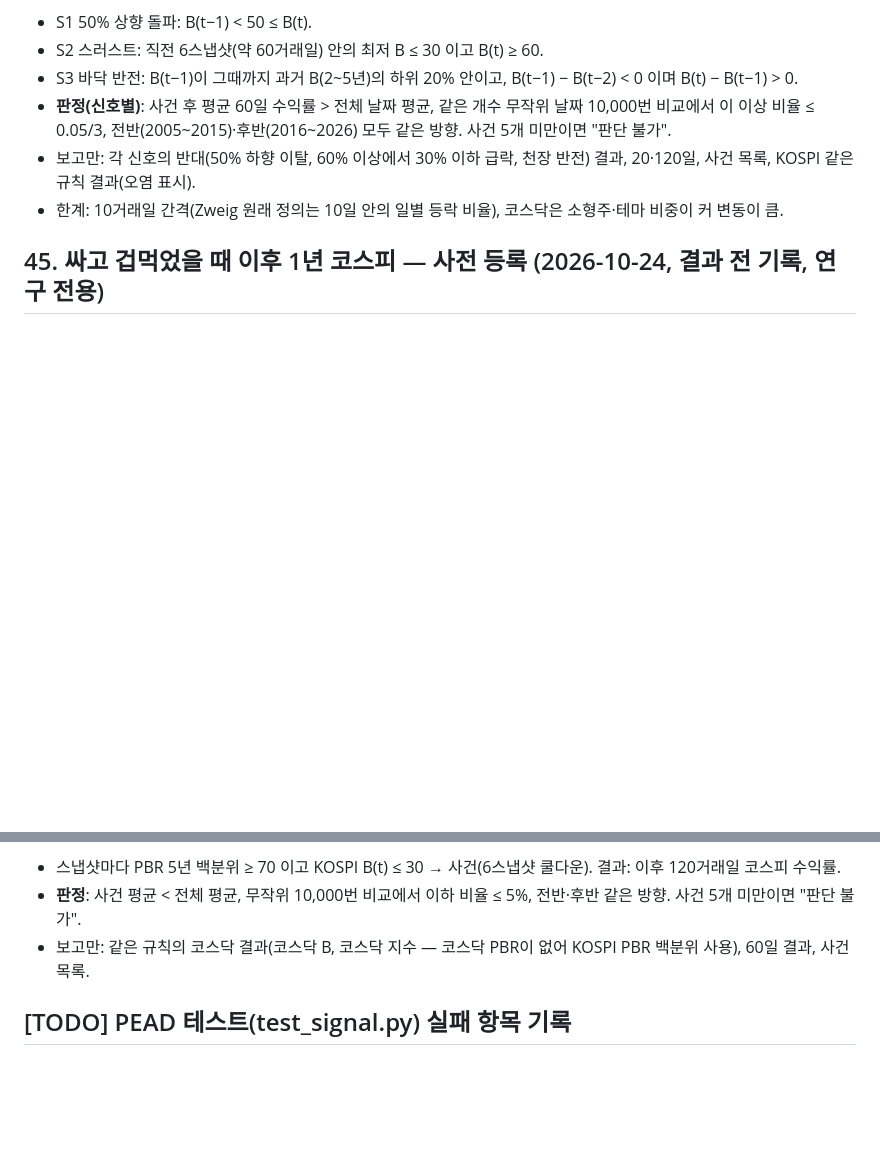
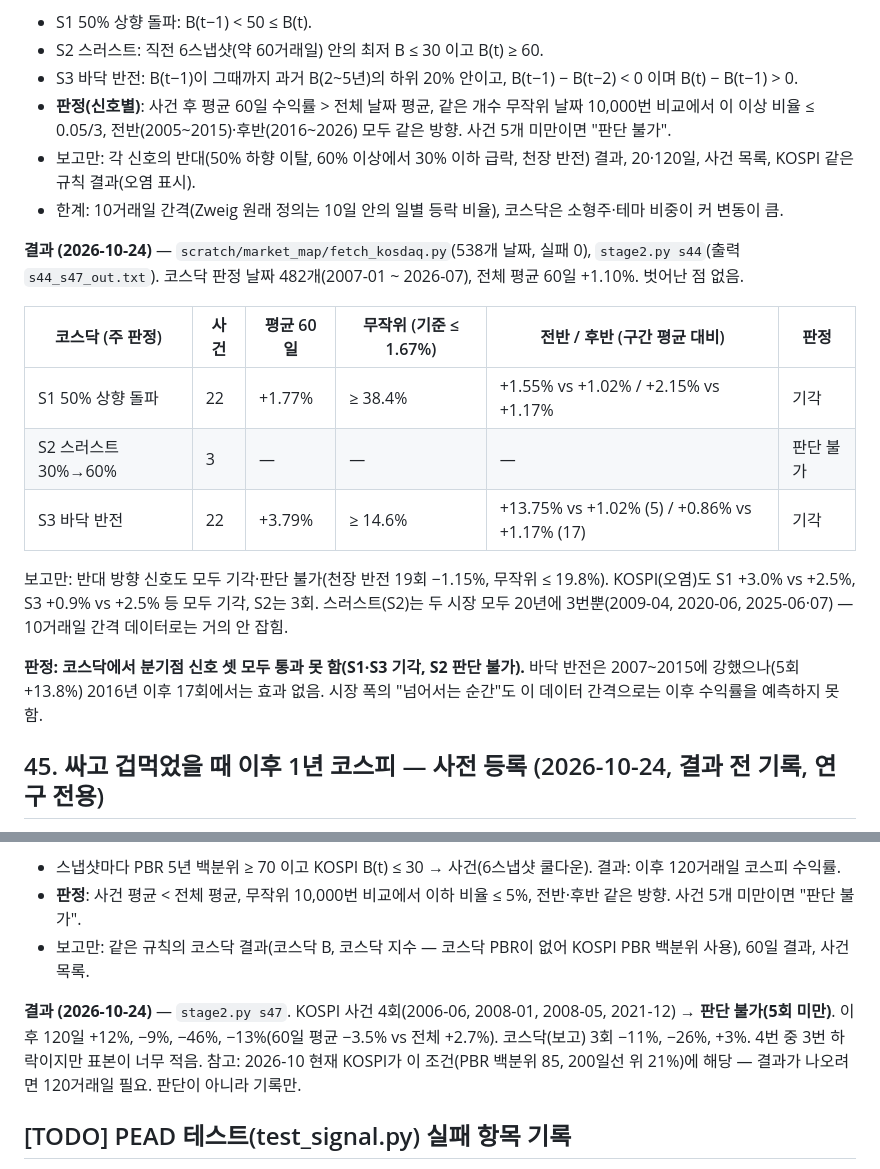
Before and after one commit to jmpp0215/quant-lab, a Markdown page: quant/pead/RESEARCH_LOG.md, 2 parts joined by grey strips. Drawn GitHub-style; blank space fills up the shorter version.

Commit message:
docs(research-log): §44 KOSDAQ breadth turning points fail/inconclusive; §47 inconclusive (4 events)

```diff
--- a/quant/pead/RESEARCH_LOG.md
+++ b/quant/pead/RESEARCH_LOG.md
@@ -1671,6 +1671,21 @@ t 이후 수익률.
 - 보고만: 각 신호의 반대(50% 하향 이탈, 60% 이상에서 30% 이하 급락, 천장 반전) 결과, 20·120일, 사건 목록, KOSPI 같은 규칙 결과(오염 표시).
 - 한계: 10거래일 간격(Zweig 원래 정의는 10일 안의 일별 등락 비율), 코스닥은 소형주·테마 비중이 커 변동이 큼.
 
+**결과 (2026-10-24)** — `scratch/market_map/fetch_kosdaq.py`(538개 날짜, 실패 0), `stage2.py s44`(출력 `s44_s47_out.txt`). 코스닥 판정 날짜
+482개(2007-01 ~ 2026-07), 전체 평균 60일 +1.10%. 벗어난 점 없음.
+
+| 코스닥 (주 판정) | 사건 | 평균 60일 | 무작위 (기준 ≤ 1.67%) | 전반 / 후반 (구간 평균 대비) | 판정 |
+|---|---|---|---|---|---|
+| S1 50% 상향 돌파 | 22 | +1.77% | ≥ 38.4% | +1.55% vs +1.02% / +2.15% vs +1.17% | 기각 |
+| S2 스러스트 30%→60% | 3 | — | — | — | 판단 불가 |
+| S3 바닥 반전 | 22 | +3.79% | ≥ 14.6% | +13.75% vs +1.02% (5) / +0.86% vs +1.17% (17) | 기각 |
+
+보고만: 반대 방향 신호도 모두 기각·판단 불가(천장 반전 19회 −1.15%, 무작위 ≤ 19.8%). KOSPI(오염)도 S1 +3.0% vs +2.5%, S3 +0.9% vs +2.5% 등
+모두 기각, S2는 3회. 스러스트(S2)는 두 시장 모두 20년에 3번뿐(2009-04, 2020-06, 2025-06·07) — 10거래일 간격 데이터로는 거의 안 잡힘.
+
+**판정: 코스닥에서 분기점 신호 셋 모두 통과 못 함(S1·S3 기각, S2 판단 불가).** 바닥 반전은 2007~2015에 강했으나(5회 +13.8%)
+2016년 이후 17회에서는 효과 없음. 시장 폭의 "넘어서는 순간"도 이 데이터 간격으로는 이후 수익률을 예측하지 못함.
+
 ## 45. 싸고 겁먹었을 때 이후 1년 코스피 — 사전 등록 (2026-10-24, 결과 전 기록, 연구 전용)
 
 시장 지도 1단계에서 "싸고 극단적 공포"였던 달 목록은 봤지만 이후 수익률은 보지 않았음.
@@ -1724,6 +1739,10 @@ PBR 전략의 이후 성과와는 맞춰 보지 않았음.
 - **판정**: 사건 평균 < 전체 평균, 무작위 10,000번 비교에서 이하 비율 ≤ 5%, 전반·후반 같은 방향. 사건 5개 미만이면 "판단 불가".
 - 보고만: 같은 규칙의 코스닥 결과(코스닥 B, 코스닥 지수 — 코스닥 PBR이 없어 KOSPI PBR 백분위 사용), 60일 결과, 사건 목록.
 
+**결과 (2026-10-24)** — `stage2.py s47`. KOSPI 사건 4회(2006-06, 2008-01, 2008-05, 2021-12) → **판단 불가(5회 미만)**. 이후 120일 +12%, −9%,
+−46%, −13%(60일 평균 −3.5% vs 전체 +2.7%). 코스닥(보고) 3회 −11%, −26%, +3%. 4번 중 3번 하락이지만 표본이 너무 적음. 참고: 2026-10 현재
+KOSPI가 이 조건(PBR 백분위 85, 200일선 위 21%)에 해당 — 결과가 나오려면 120거래일 필요. 판단이 아니라 기록만.
+
 ## [TODO] PEAD 테스트(test_signal.py) 실패 항목 기록
 - **발생 내역**: `quant/pead/tests/test_signal.py`에서 `test_normalization_chain`, `test_normalization_missing_previous_quarter`, `test_normalization_point_in_time` 3건 실패.
 - **원인**: `normalize_to_quarterly` 함수 내에서 반기(11012)/3분기(11014) 누적 실적을 단일 분기로 발라내는 계산 로직에 결함이 있어, 원본 누적치(예: 250)가 그대로 반환(기대값 150)되는 버그.
```
